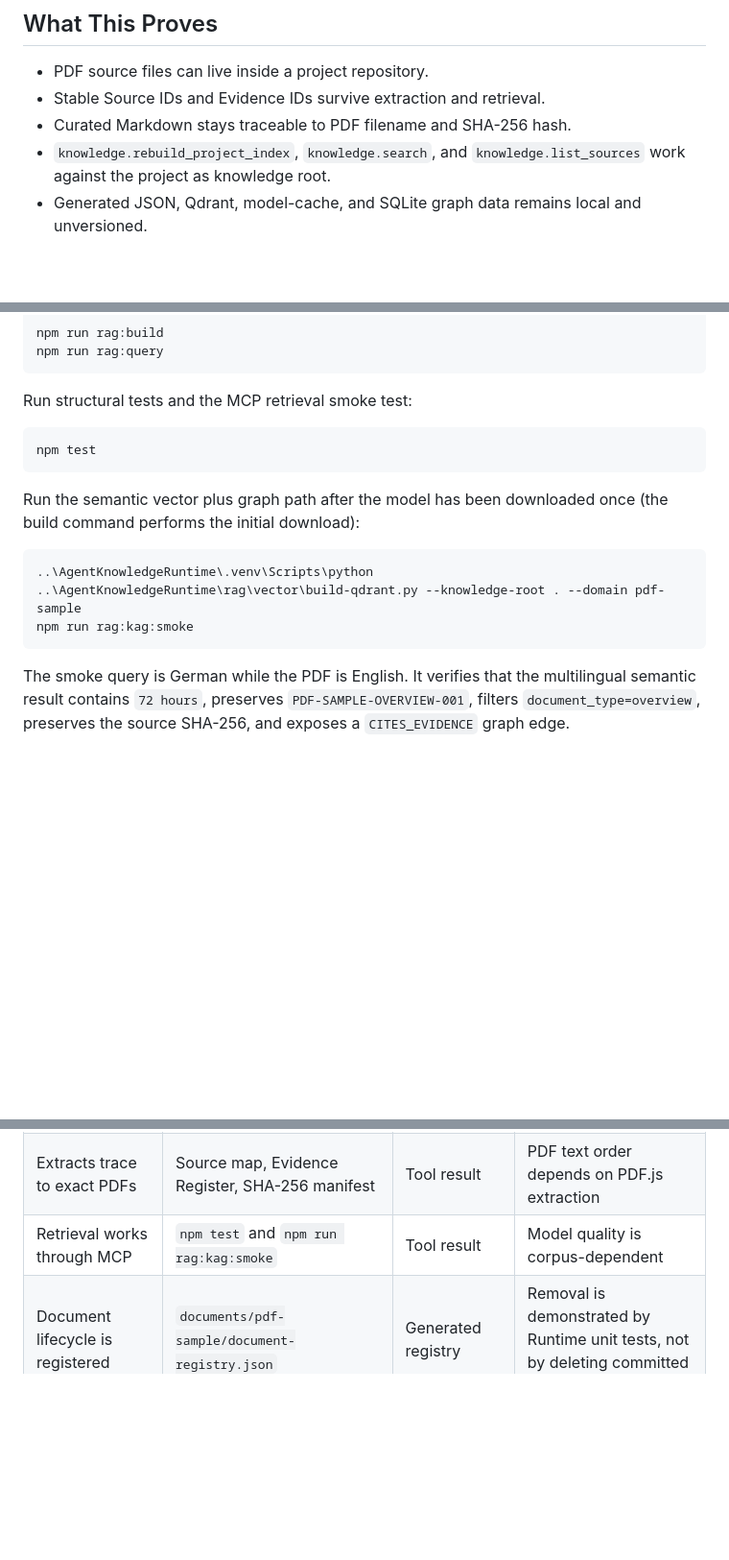
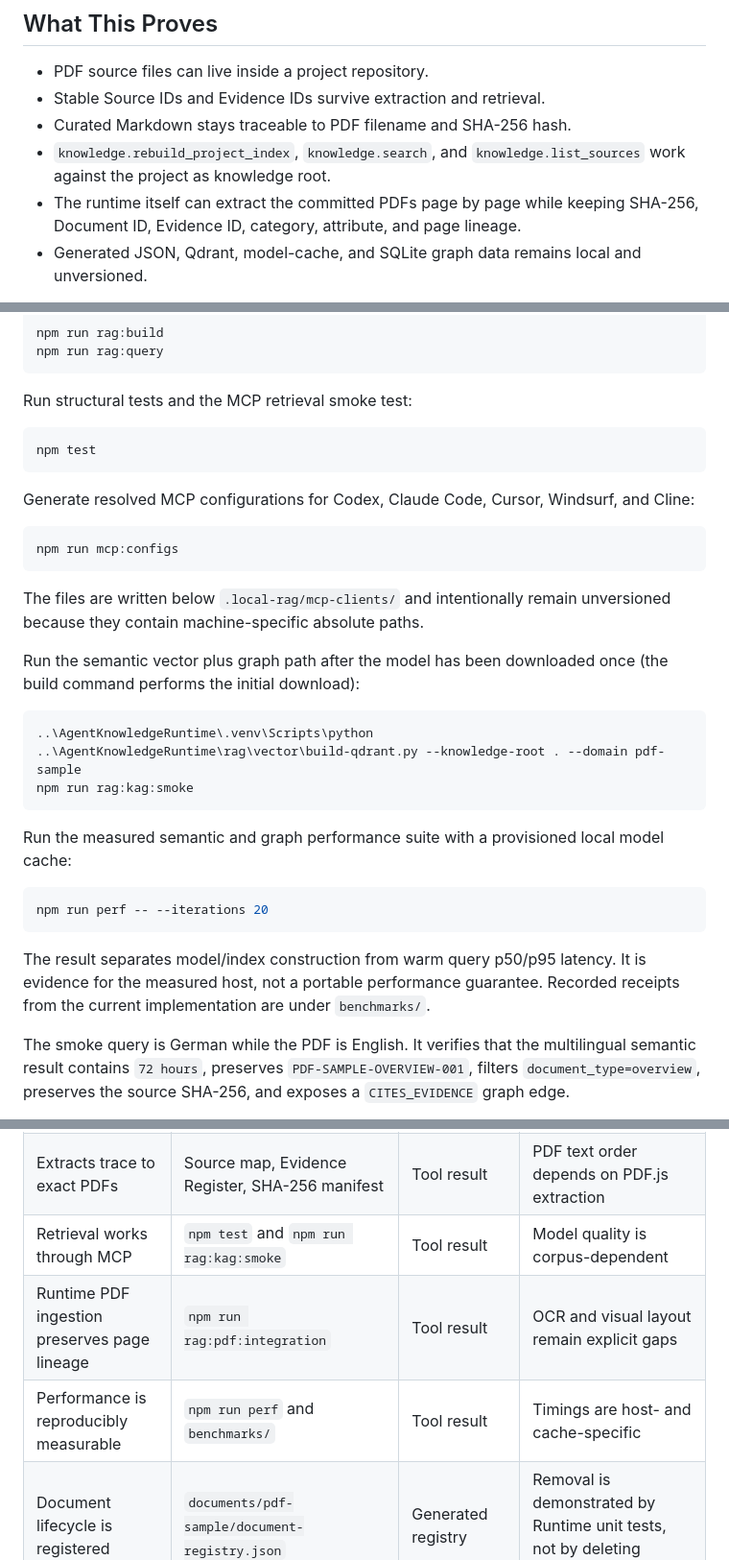
Before and after one commit to MartinEgli/local-rag-pdf-sample, a Markdown page: README.md, 3 parts joined by grey strips. Shown at 96% size. GitHub-like rendering; blank space fills up the shorter version.

````diff
--- a/README.md
+++ b/README.md
@@ -11,6 +11,8 @@ documents are committed under `sources/pdfs/`, extracted locally, indexed by
 - Curated Markdown stays traceable to PDF filename and SHA-256 hash.
 - `knowledge.rebuild_project_index`, `knowledge.search`, and
   `knowledge.list_sources` work against the project as knowledge root.
+- The runtime itself can extract the committed PDFs page by page while keeping
+  SHA-256, Document ID, Evidence ID, category, attribute, and page lineage.
 - Generated JSON, Qdrant, model-cache, and SQLite graph data remains local and unversioned.
 
 The normal test keeps the dependency-free JSON backend for fast checks. The
@@ -62,6 +65,16 @@ Run structural tests and the MCP retrieval smoke test:
 npm test
 ```
 
+Generate resolved MCP configurations for Codex, Claude Code, Cursor, Windsurf,
+and Cline:
+
+```powershell
+npm run mcp:configs
+```
+
+The files are written below `.local-rag/mcp-clients/` and intentionally remain
+unversioned because they contain machine-specific absolute paths.
+
 Run the semantic vector plus graph path after the model has been downloaded
 once (the build command performs the initial download):
 
@@ -69,6 +82,17 @@ once (the build command performs the initial download):
 ..\AgentKnowledgeRuntime\.venv\Scripts\python ..\AgentKnowledgeRuntime\rag\vector\build-qdrant.py --knowledge-root . --domain pdf-sample
 npm run rag:kag:smoke
 ```
+
+Run the measured semantic and graph performance suite with a provisioned local
+model cache:
+
+```powershell
+npm run perf -- --iterations 20
+```
+
+The result separates model/index construction from warm query p50/p95 latency.
+It is evidence for the measured host, not a portable performance guarantee.
+Recorded receipts from the current implementation are under `benchmarks/`.
 
 The smoke query is German while the PDF is English. It verifies that the
 multilingual semantic result contains `72 hours`, preserves
@@ -112,5 +136,7 @@ tests/                       Structural sample validation
 | PDFs are repository sources | `sources/pdfs/*.pdf` | Artifact | None |
 | Extracts trace to exact PDFs | Source map, Evidence Register, SHA-256 manifest | Tool result | PDF text order depends on PDF.js extraction |
 | Retrieval works through MCP | `npm test` and `npm run rag:kag:smoke` | Tool result | Model quality is corpus-dependent |
+| Runtime PDF ingestion preserves page lineage | `npm run rag:pdf:integration` | Tool result | OCR and visual layout remain explicit gaps |
+| Performance is reproducibly measurable | `npm run perf` and `benchmarks/` | Tool result | Timings are host- and cache-specific |
 | Document lifecycle is registered | `documents/pdf-sample/document-registry.json` | Generated registry | Removal is demonstrated by Runtime unit tests, not by deleting committed fixtures |
 | Fixture content may be redistributed | `sources/pdfs/LICENSE.md` | Supplied licence declaration | Not representative of third-party PDF rights |
````
Also changed, not shown: other parts of README.md (+1 -0 lines), CHANGELOG.md (added, +23 -0 lines).
